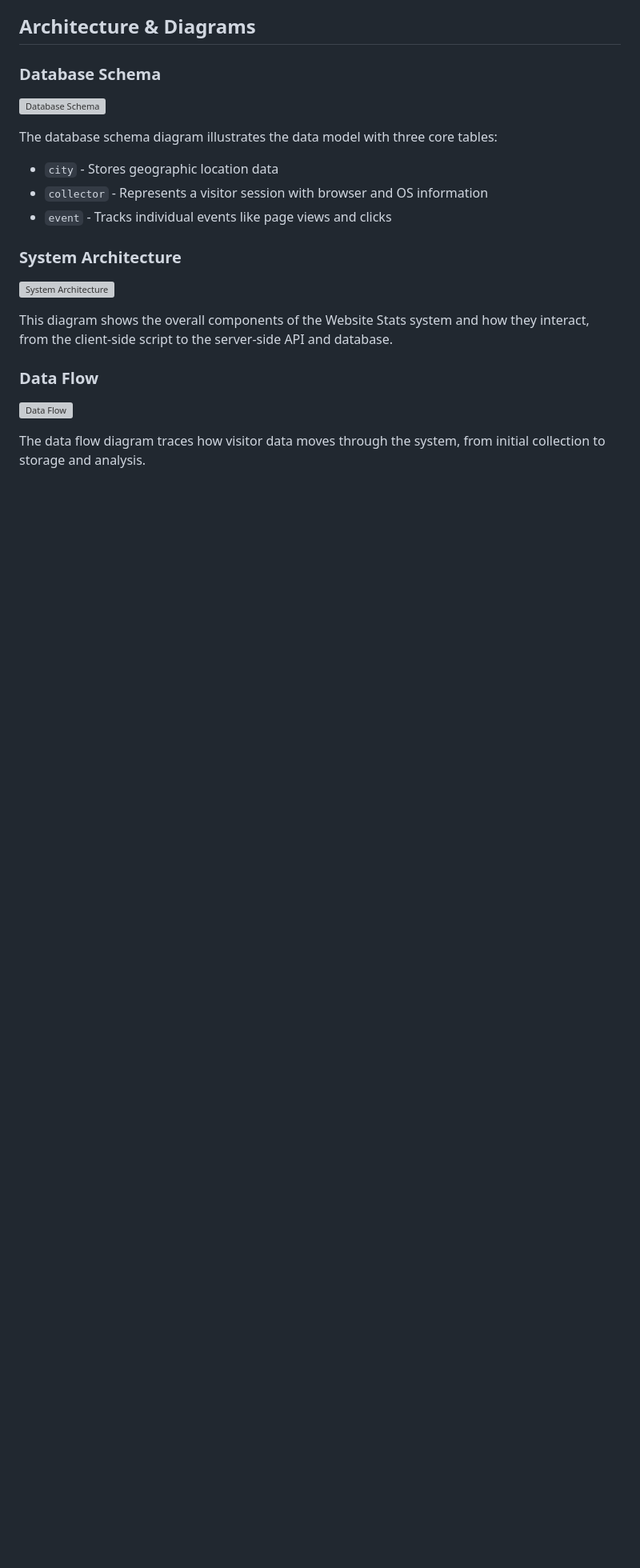
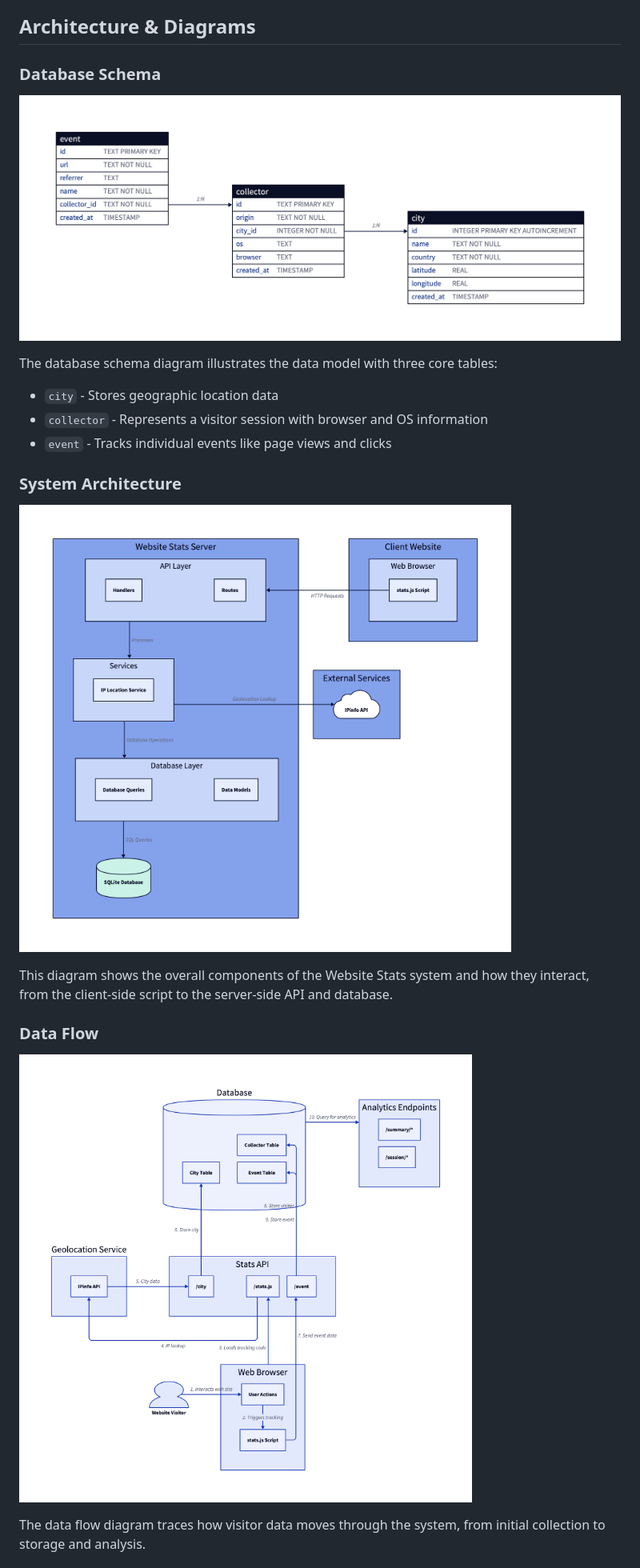
Before and after one commit to TomPlanche/vps_stats, a Markdown page: README.md, the part around the change printed below. Shown: that part at 80% size. Drawn GitHub-style; pictures changed too: assets/data_flow.png, assets/database_schema.png, assets/system_architecture.png; blank space fills up the shorter version; grey boxes are pictures that could not be loaded.

Commit message:
[23] (fix on main) Fixed `README.md` file.

```diff
--- a/README.md
+++ b/README.md
@@ -16,7 +16,7 @@ Website Stats is a lightweight, privacy-friendly web analytics tool built with R
 
 ### Database Schema
 
-![Database Schema](assets/database_schema.svg)
+![Database Schema](assets/database_schema.png)
 
 The database schema diagram illustrates the data model with three core tables:
 - `city` - Stores geographic location data
@@ -25,13 +25,13 @@ The database schema diagram illustrates the data model with three core tables:
 
 ### System Architecture
 
-![System Architecture](assets/system_architecture.svg)
+![System Architecture](assets/system_architecture.png)
 
 This diagram shows the overall components of the Website Stats system and how they interact, from the client-side script to the server-side API and database.
 
 ### Data Flow
 
-![Data Flow](assets/data_flow.svg)
+![Data Flow](assets/data_flow.png)
 
 The data flow diagram traces how visitor data moves through the system, from initial collection to storage and analysis.
 
```
Also changed, not shown: other parts of README.md (+1 -1 lines), assets/sequence_diagram.png, 1 other file.
